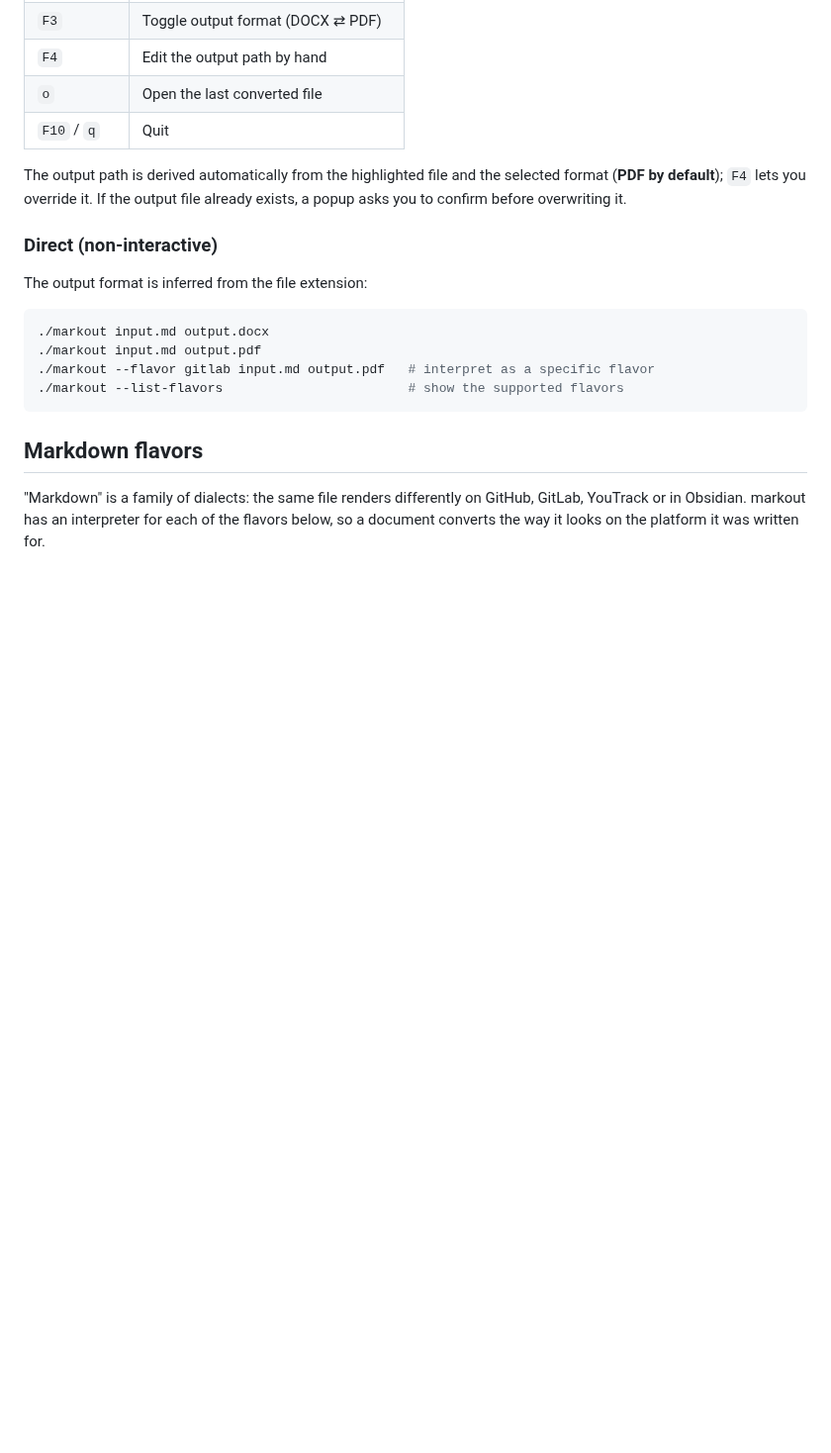
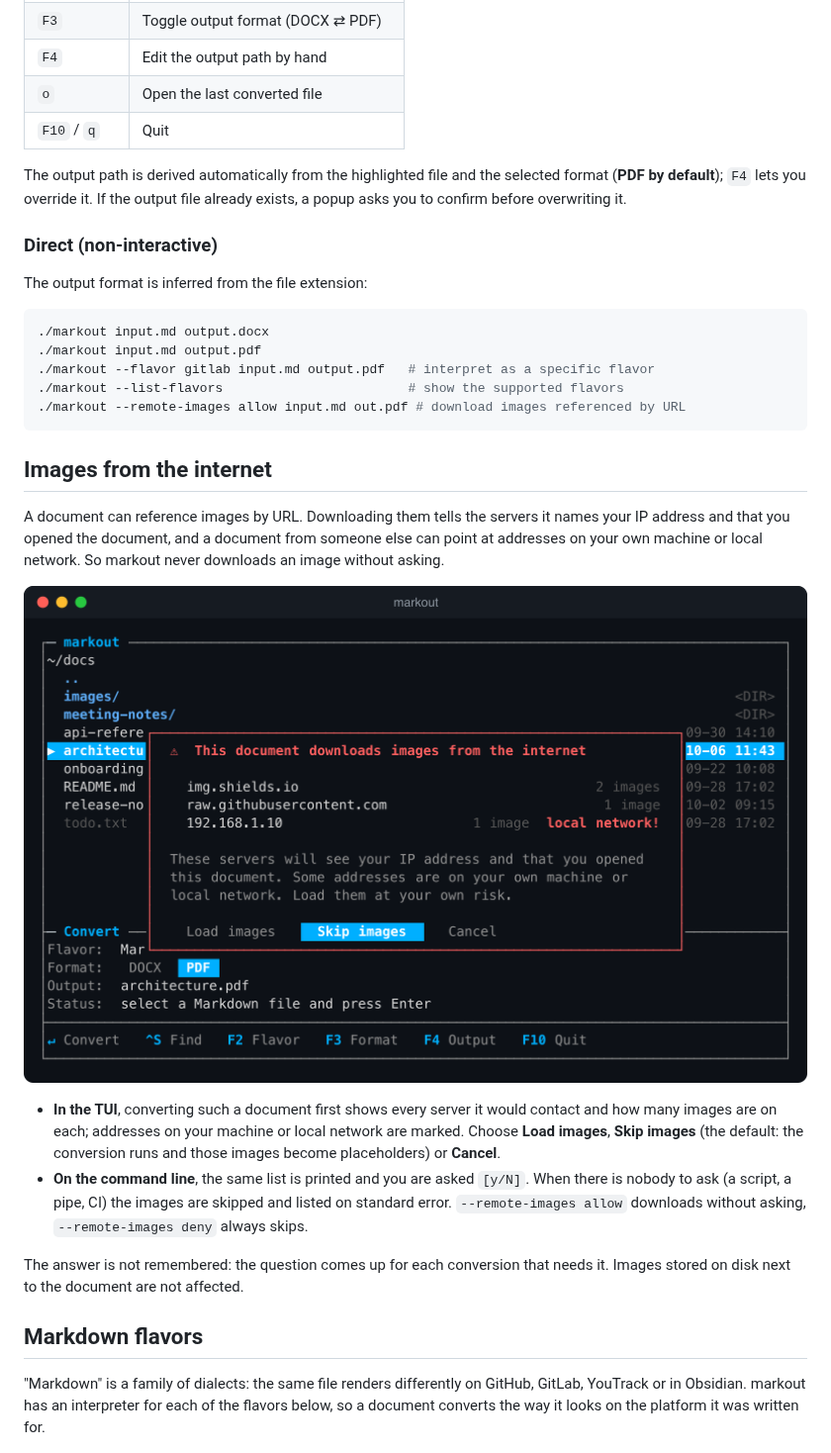
Before and after one commit to hkmt-sw/markout, a Markdown page: README.md, the part around the change. Shown at 99% size. GitHub-like rendering; pictures changed too: docs/screenshot-remote-images.png (added); blank space fills up the shorter version.

````diff
--- a/README.md
+++ b/README.md
@@ -127,7 +127,29 @@ The output format is inferred from the file extension:
 ./markout input.md output.pdf
 ./markout --flavor gitlab input.md output.pdf   # interpret as a specific flavor
 ./markout --list-flavors                        # show the supported flavors
+./markout --remote-images allow input.md out.pdf # download images referenced by URL
 ```
+
+## Images from the internet
+
+A document can reference images by URL. Downloading them tells the servers it
+names your IP address and that you opened the document, and a document from
+someone else can point at addresses on your own machine or local network. So
+markout never downloads an image without asking.
+
+![The dialog listing the servers a document would download images from, with the buttons Load images, Skip images and Cancel](docs/screenshot-remote-images.png)
+
+- **In the TUI**, converting such a document first shows every server it would
+  contact and how many images are on each; addresses on your machine or local
+  network are marked. Choose **Load images**, **Skip images** (the default:
+  the conversion runs and those images become placeholders) or **Cancel**.
+- **On the command line**, the same list is printed and you are asked `[y/N]`.
+  When there is nobody to ask (a script, a pipe, CI) the images are skipped
+  and listed on standard error. `--remote-images allow` downloads without
+  asking, `--remote-images deny` always skips.
+
+The answer is not remembered: the question comes up for each conversion that
+needs it. Images stored on disk next to the document are not affected.
 
 ## Markdown flavors
 
````
Also changed, not shown: CHANGELOG.md (+7 -0 lines), SECURITY.md (+7 -4 lines), 9 other files.
